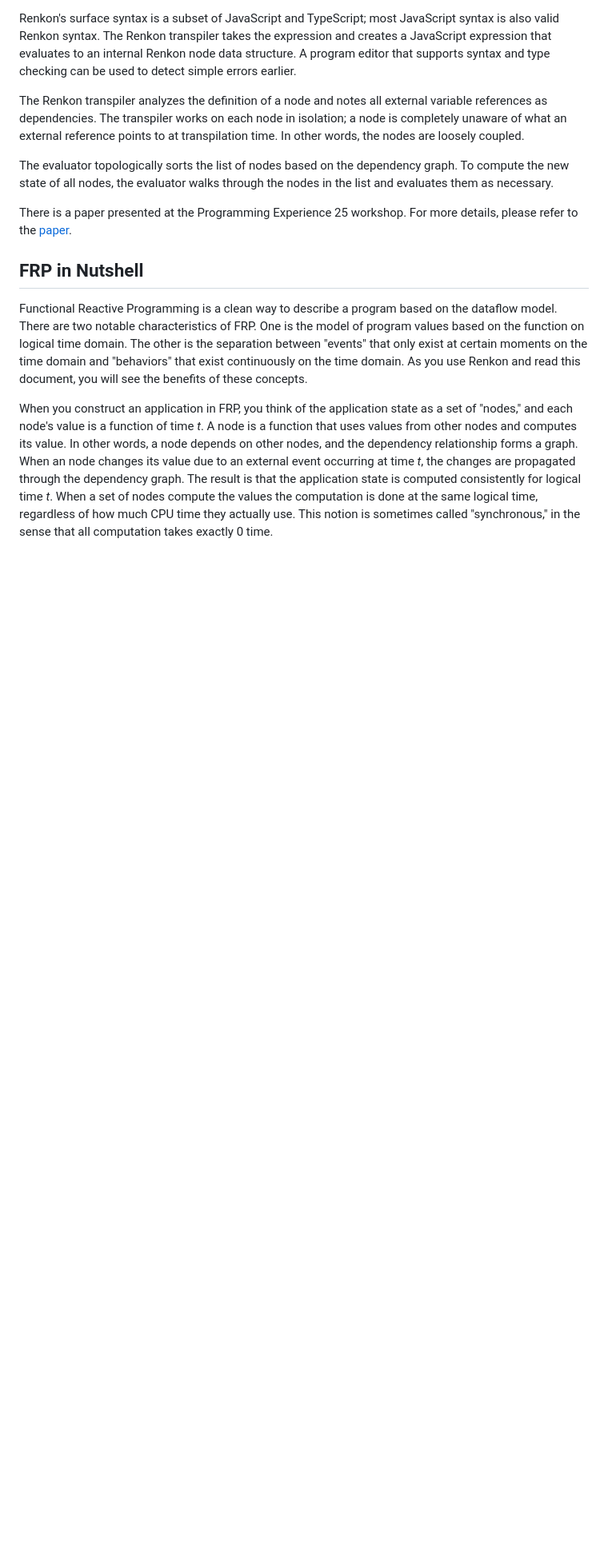
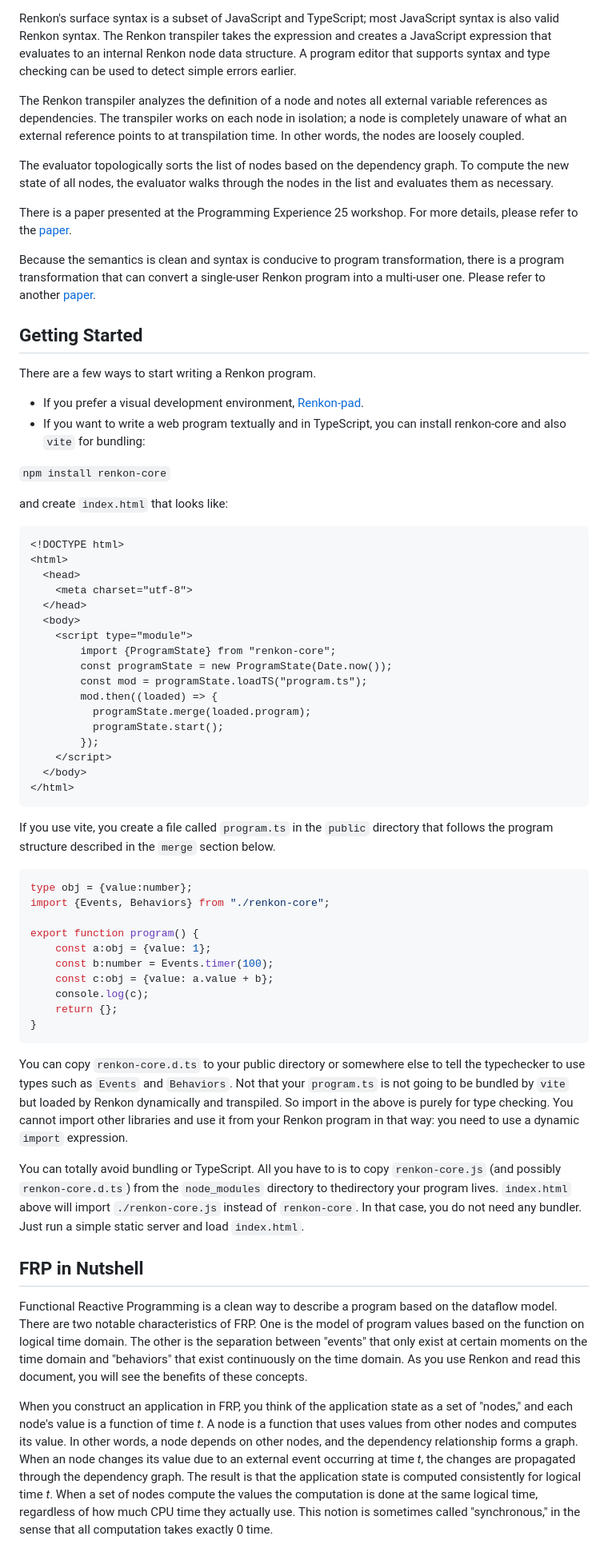
Before and after one commit to yoshikiohshima/renkon, a Markdown page: README.md, the part around the change. Shown at 80% size. GitHub-like rendering; blank space fills up the shorter version.

Commit message:
draft README.md

````diff
--- a/README.md
+++ b/README.md
@@ -69,6 +69,58 @@ dependency graph. To compute the new state of all nodes, the evaluator
 walks through the nodes in the list and evaluates them as necessary.
 
 There is a paper presented at the Programming Experience 25 workshop. For more details, please refer to the [paper](https://tinlizzie.org/IADocs/px25-ohshima.pdf).
+
+Because the semantics is clean and syntax is conducive to program transformation, there is a program transformation that can convert a single-user Renkon program into a multi-user one. Please refer to another [paper](https://tinlizzie.org/IADocs/onward26-ohshima.pdf).
+
+## Getting Started
+
+There are a few ways to start writing a Renkon program.
+
+- If you prefer a visual development environment, [Renkon-pad](https://yoshikiohshima.github.io/renkon-pad/).
+- If you want to write a web program textually and in TypeScript, you can install renkon-core and also `vite` for bundling:
+
+`npm install renkon-core`
+
+and create `index.html` that looks like:
+
+```HTML
+<!DOCTYPE html>
+<html>
+  <head>
+    <meta charset="utf-8">
+  </head>
+  <body>
+    <script type="module">
+        import {ProgramState} from "renkon-core";
+        const programState = new ProgramState(Date.now());
+        const mod = programState.loadTS("program.ts");
+        mod.then((loaded) => {
+          programState.merge(loaded.program);
+          programState.start();
+        });
+    </script>
+  </body>
+</html>
+```
+
+If you use vite, you create a file called `program.ts` in the `public` directory that follows the program structure described in the `merge` section below.
+
+```TypeScript
+type obj = {value:number};
+import {Events, Behaviors} from "./renkon-core";
+
+export function program() {
+    const a:obj = {value: 1};
+    const b:number = Events.timer(100);
+    const c:obj = {value: a.value + b};
+    console.log(c);
+    return {};
+}
+```
+
+You can copy `renkon-core.d.ts` to your public directory or somewhere else to tell the typechecker to use types such as `Events` and `Behaviors`.  Not that your `program.ts` is not going to be bundled by `vite` but loaded by Renkon dynamically and transpiled. So import in the above is purely for type checking. You cannot import other libraries and use it from your Renkon program in that way: you need to use a dynamic `import` expression.
+
+You can totally avoid bundling or TypeScript. All you have to is to copy `renkon-core.js` (and possibly `renkon-core.d.ts`) from the `node_modules` directory to thedirectory your program lives. `index.html` above will import `./renkon-core.js` instead of `renkon-core`. In that case, you do not need any bundler. Just run a simple static server and load `index.html`.
 
 ## FRP in Nutshell
 
````
